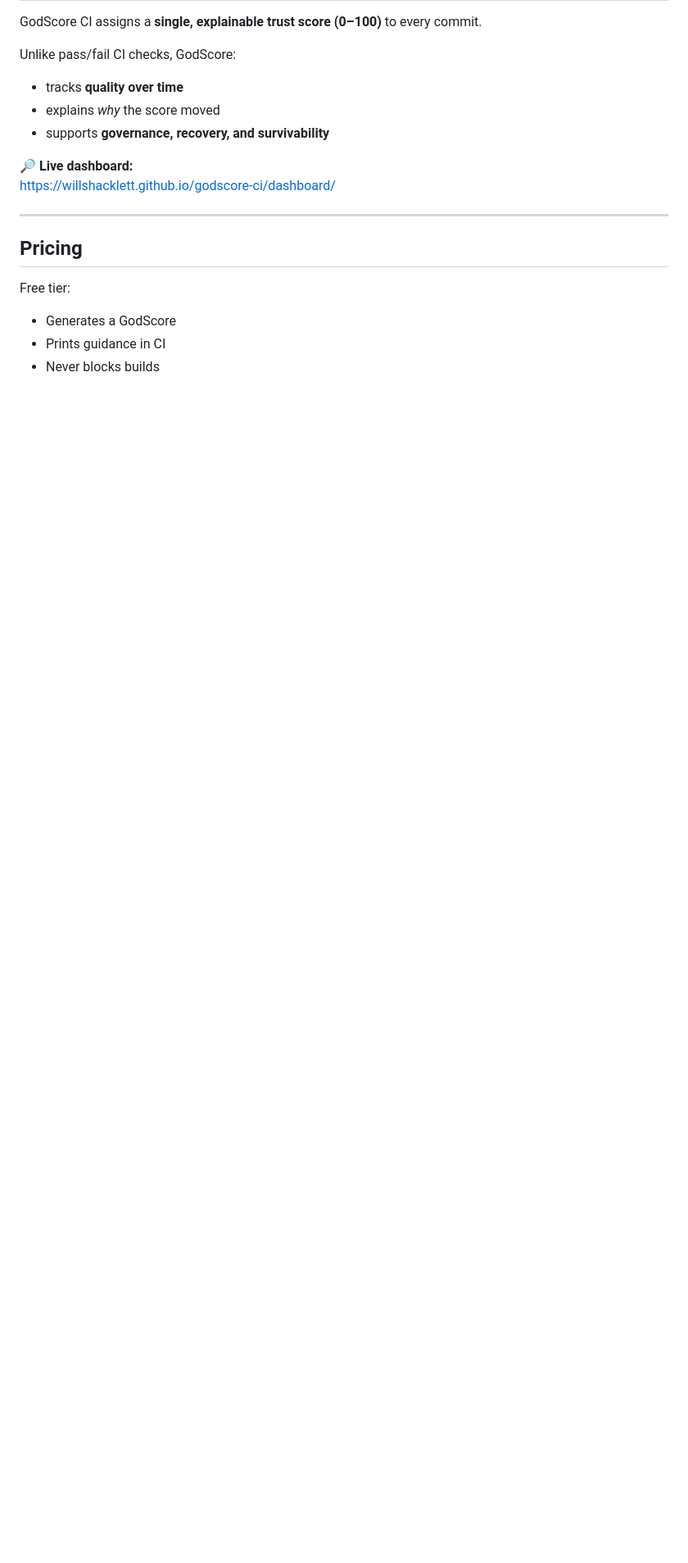
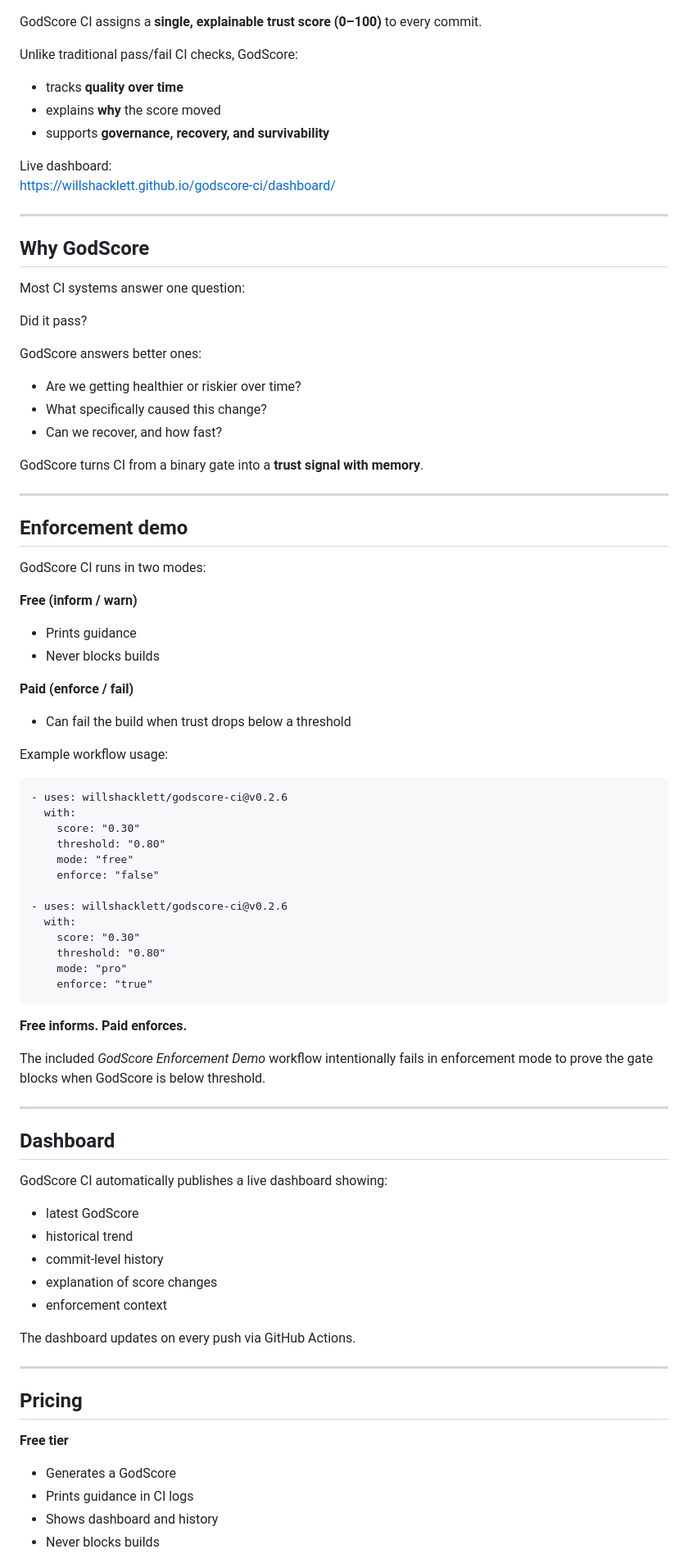
Before and after one commit to willshacklett/godscore-ci, a Markdown page: README.md, the part around one of its changes. Shown at 82% size. Drawn GitHub-style; blank space fills up the shorter version.

```diff
--- a/README.md
+++ b/README.md
@@ -5,20 +6,82 @@
 
 GodScore CI assigns a **single, explainable trust score (0–100)** to every commit.
 
-Unlike pass/fail CI checks, GodScore:
+Unlike traditional pass/fail CI checks, GodScore:
 - tracks **quality over time**
-- explains *why* the score moved
+- explains **why** the score moved
 - supports **governance, recovery, and survivability**
 
-🔎 **Live dashboard:**
+Live dashboard:
 https://willshacklett.github.io/godscore-ci/dashboard/
+
+---
+
+## Why GodScore
+
+Most CI systems answer one question:
+
+Did it pass?
+
+GodScore answers better ones:
+- Are we getting healthier or riskier over time?
+- What specifically caused this change?
+- Can we recover, and how fast?
+
+GodScore turns CI from a binary gate into a **trust signal with memory**.
+
+---
+
+## Enforcement demo
+
+GodScore CI runs in two modes:
+
+**Free (inform / warn)**
+- Prints guidance
+- Never blocks builds
+
+**Paid (enforce / fail)**
+- Can fail the build when trust drops below a threshold
+
+Example workflow usage:
+
+    - uses: willshacklett/godscore-ci@v0.2.6
+      with:
+        score: "0.30"
+        threshold: "0.80"
+        mode: "free"
+        enforce: "false"
+
+    - uses: willshacklett/godscore-ci@v0.2.6
+      with:
+        score: "0.30"
+        threshold: "0.80"
+        mode: "pro"
+        enforce: "true"
+
+**Free informs. Paid enforces.**
+
+The included *GodScore Enforcement Demo* workflow intentionally fails in enforcement mode to prove the gate blocks when GodScore is below threshold.
+
+---
+
+## Dashboard
+
+GodScore CI automatically publishes a live dashboard showing:
+- latest GodScore
+- historical trend
+- commit-level history
+- explanation of score changes
+- enforcement context
+
+The dashboard updates on every push via GitHub Actions.
 
 ---
 
 ## Pricing
 
-Free tier:
+**Free tier**
 - Generates a GodScore
-- Prints guidance in CI
+- Prints guidance in CI logs
+- Shows dashboard and history
 - Never blocks builds
 
```
Also changed, not shown: other parts of README.md (+35 -141 lines).
